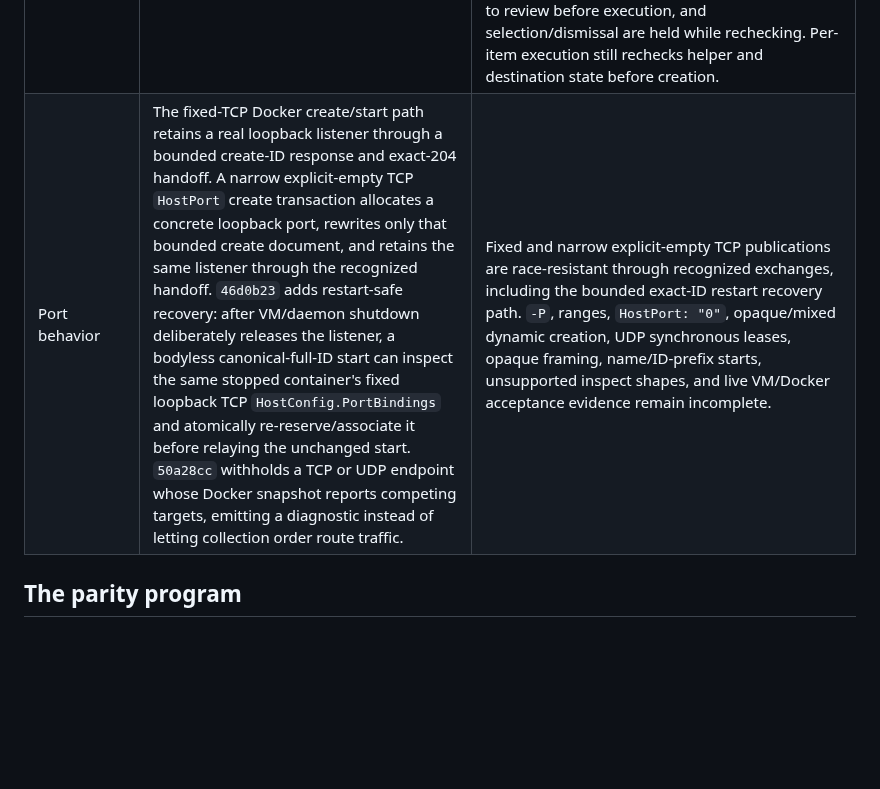
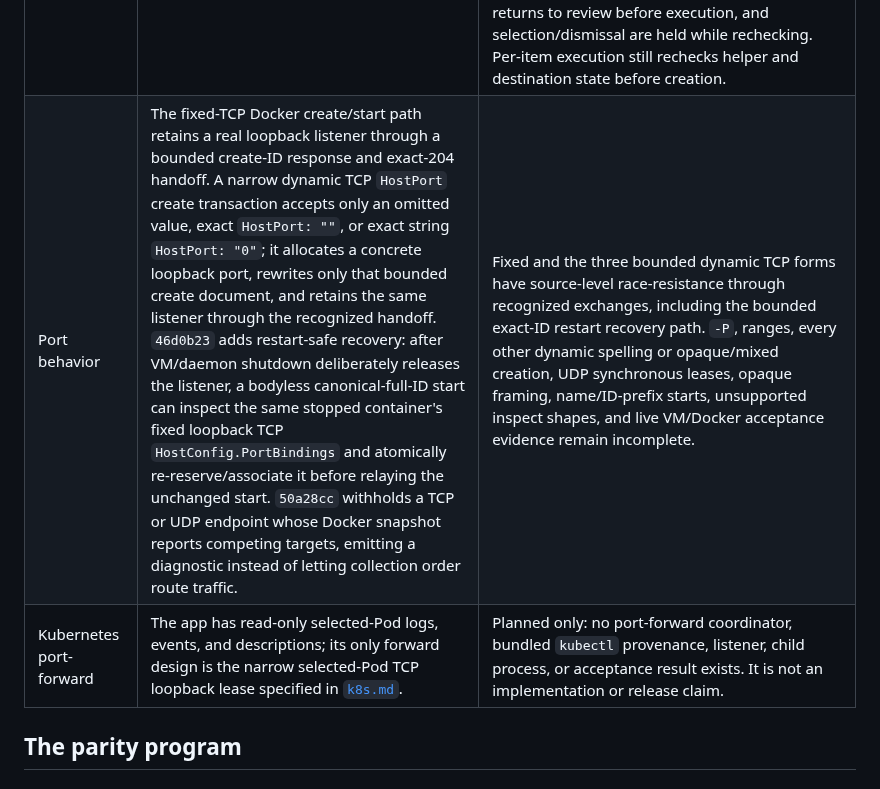
Before and after one commit to alliecatowo/morbstack, a Markdown page: docs/product-audit.md, the part around one of its changes. Drawn GitHub-style; blank space fills up the shorter version.

```diff
--- a/docs/product-audit.md
+++ b/docs/product-audit.md
@@ -54,5 +54,6 @@ guarantee.
 | Migration transfer boundary | `MigrationReadOnlyPlanner` reads image and named-volume inventories without mutation. `ImageMigrationTransaction` supports the selected-image native/CLI workflow; `VolumeMigrationTransaction` backs the separately confirmed CLI **and native** selected-volume workflows. | Mechanically implemented pending a real two-engine matrix. The native document-modal flow starts with an empty selection of eligible records, re-prepares those exact names before review, gates a missing helper-image pull behind separate default-off consent, reports completed-volume count plus real archive bytes without a false percentage/cancel/verification claim, and presents the durable report. It never offers `--all`, overwrites, merges, deletes, or inspects existing destination contents. `8130382` adds the final Transfer-click reprepare: a changed source/destination/item/helper/safety fact returns to review before execution, and selection/dismissal are held while rechecking. Per-item execution still rechecks helper and destination state before creation. |
-| Port behavior | The fixed-TCP Docker create/start path retains a real loopback listener through a bounded create-ID response and exact-204 handoff. A narrow explicit-empty TCP `HostPort` create transaction allocates a concrete loopback port, rewrites only that bounded create document, and retains the same listener through the recognized handoff. `46d0b23` adds restart-safe recovery: after VM/daemon shutdown deliberately releases the listener, a bodyless canonical-full-ID start can inspect the same stopped container's fixed loopback TCP `HostConfig.PortBindings` and atomically re-reserve/associate it before relaying the unchanged start. `50a28cc` withholds a TCP or UDP endpoint whose Docker snapshot reports competing targets, emitting a diagnostic instead of letting collection order route traffic. | Fixed and narrow explicit-empty TCP publications are race-resistant through recognized exchanges, including the bounded exact-ID restart recovery path. `-P`, ranges, `HostPort: "0"`, opaque/mixed dynamic creation, UDP synchronous leases, opaque framing, name/ID-prefix starts, unsupported inspect shapes, and live VM/Docker acceptance evidence remain incomplete. |
+| Port behavior | The fixed-TCP Docker create/start path retains a real loopback listener through a bounded create-ID response and exact-204 handoff. A narrow dynamic TCP `HostPort` create transaction accepts only an omitted value, exact `HostPort: ""`, or exact string `HostPort: "0"`; it allocates a concrete loopback port, rewrites only that bounded create document, and retains the same listener through the recognized handoff. `46d0b23` adds restart-safe recovery: after VM/daemon shutdown deliberately releases the listener, a bodyless canonical-full-ID start can inspect the same stopped container's fixed loopback TCP `HostConfig.PortBindings` and atomically re-reserve/associate it before relaying the unchanged start. `50a28cc` withholds a TCP or UDP endpoint whose Docker snapshot reports competing targets, emitting a diagnostic instead of letting collection order route traffic. | Fixed and the three bounded dynamic TCP forms have source-level race-resistance through recognized exchanges, including the bounded exact-ID restart recovery path. `-P`, ranges, every other dynamic spelling or opaque/mixed creation, UDP synchronous leases, opaque framing, name/ID-prefix starts, unsupported inspect shapes, and live VM/Docker acceptance evidence remain incomplete. |
+| Kubernetes port-forward | The app has read-only selected-Pod logs, events, and descriptions; its only forward design is the narrow selected-Pod TCP loopback lease specified in [`k8s.md`](k8s.md#planned-selected-pod-local-port-forward). | Planned only: no port-forward coordinator, bundled `kubectl` provenance, listener, child process, or acceptance result exists. It is not an implementation or release claim. |
 
 ## The parity program
 
```
Also changed, not shown: other parts of docs/product-audit.md (+4 -3 lines).
